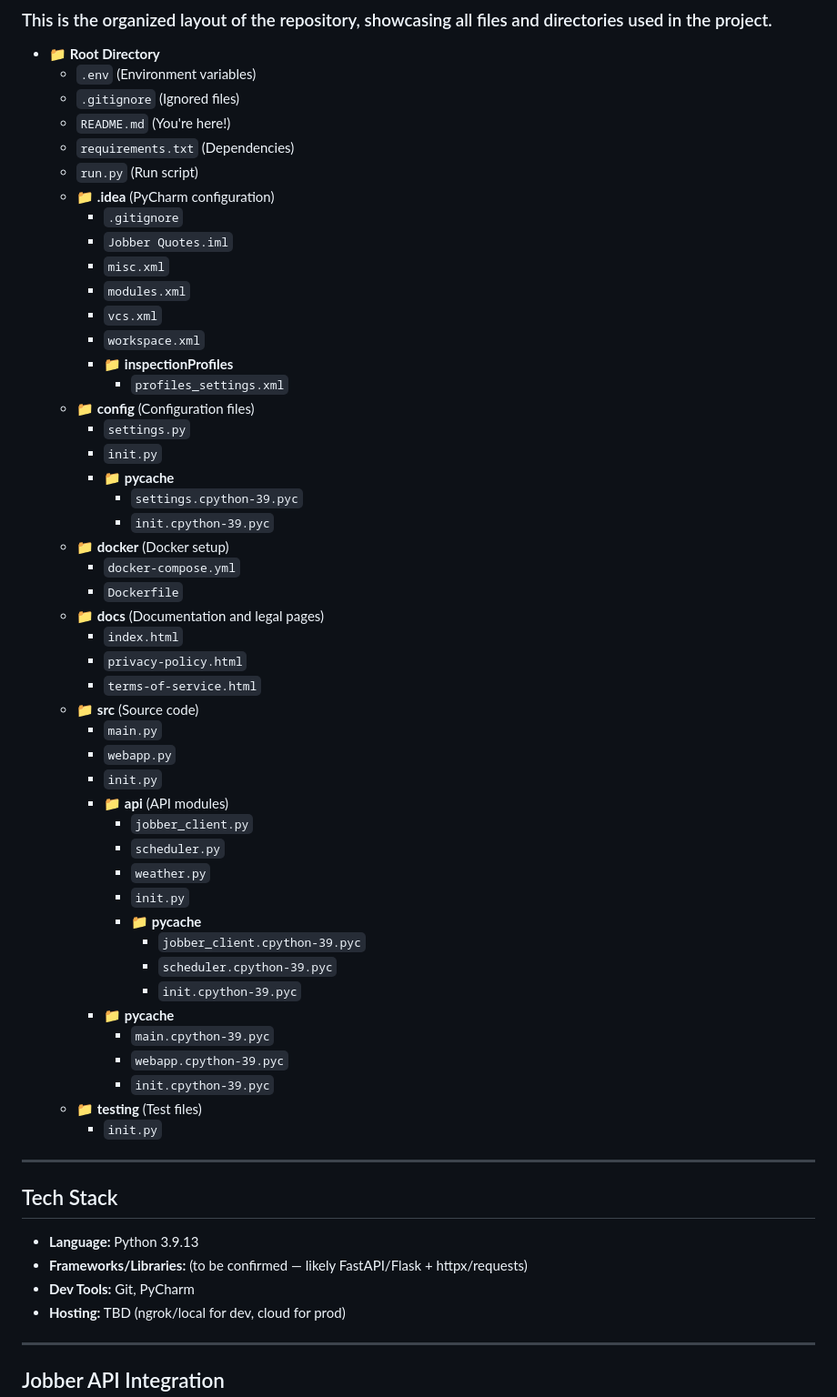
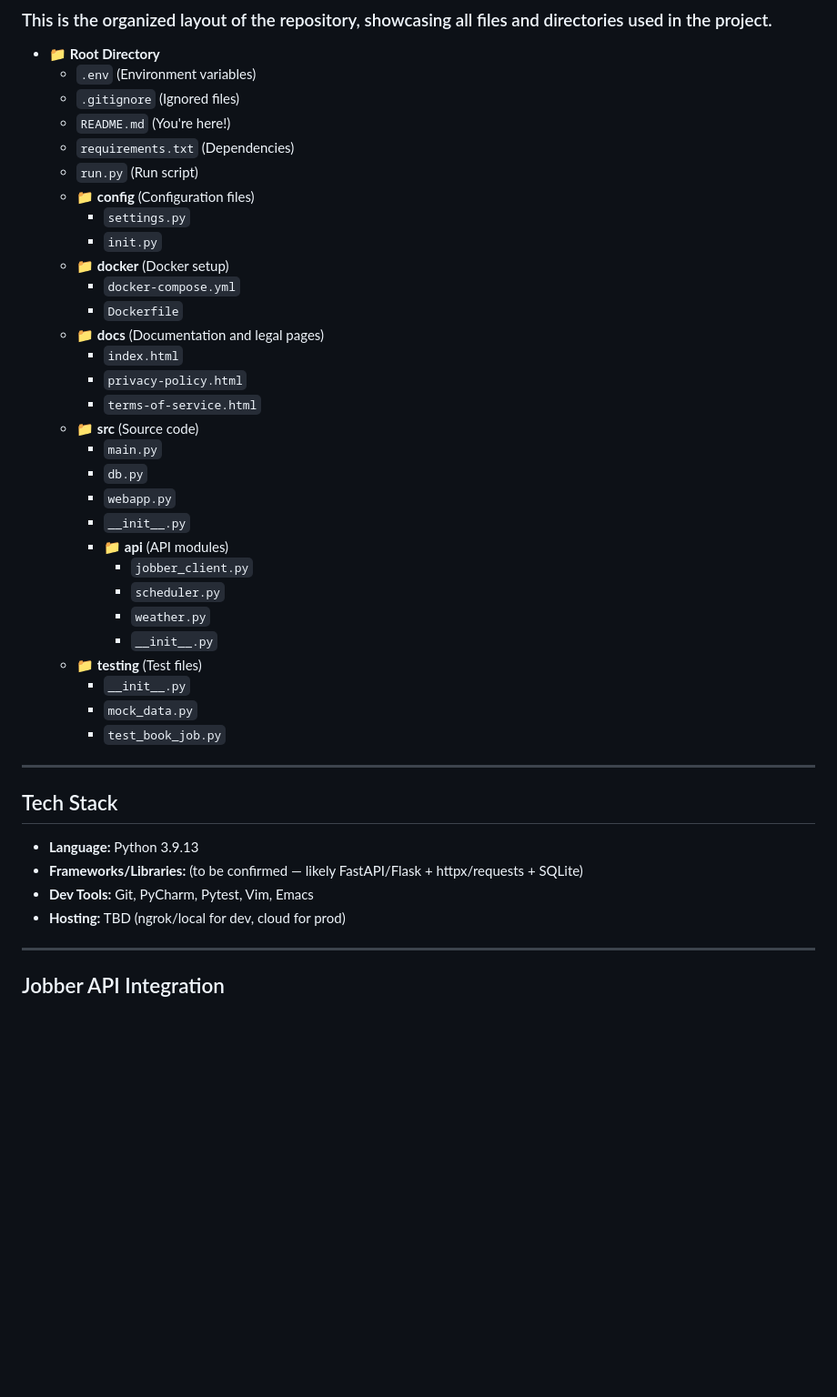
Before and after one commit to BenAvery28/Jobber-Quotes, a Markdown page: README.md, the part around the change. Shown at 91% size. Rendered like a GitHub page; blank space fills up the shorter version.

Commit message:
Added new testing files to readme structure, and got rid of the hidden files as well.

```diff
--- a/README.md
+++ b/README.md
@@ -32,21 +32,9 @@ This project is an internal tool for **Shimmer & Shine Window Cleaning Ltd.**. I
   - `README.md` (You're here!)
   - `requirements.txt` (Dependencies)
   - `run.py` (Run script)
-  - 📁 **.idea** (PyCharm configuration)
-    - `.gitignore`
-    - `Jobber Quotes.iml`
-    - `misc.xml`
-    - `modules.xml`
-    - `vcs.xml`
-    - `workspace.xml`
-    - 📁 **inspectionProfiles**
-      - `profiles_settings.xml`
   - 📁 **config** (Configuration files)
     - `settings.py`
     - `init.py`
-    - 📁 **__pycache__**
-      - `settings.cpython-39.pyc`
-      - `init.cpython-39.pyc`
   - 📁 **docker** (Docker setup)
     - `docker-compose.yml`
     - `Dockerfile`
@@ -56,30 +44,25 @@ This project is an internal tool for **Shimmer & Shine Window Cleaning Ltd.**. I
     - `terms-of-service.html`
   - 📁 **src** (Source code)
     - `main.py`
+    - `db.py`
     - `webapp.py`
-    - `init.py`
+    - `__init__.py`
     - 📁 **api** (API modules)
       - `jobber_client.py`
       - `scheduler.py`
       - `weather.py`
-      - `init.py`
-      - 📁 **__pycache__**
-        - `jobber_client.cpython-39.pyc`
-        - `scheduler.cpython-39.pyc`
-        - `init.cpython-39.pyc`
-    - 📁 **__pycache__**
-      - `main.cpython-39.pyc`
-      - `webapp.cpython-39.pyc`
-      - `init.cpython-39.pyc`
+      - `__init__.py`
   - 📁 **testing** (Test files)
-    - `init.py`
+    - `__init__.py`
+    - `mock_data.py`
+    - `test_book_job.py`
 ---
 
 ##  Tech Stack
 
 - **Language:** Python 3.9.13
-- **Frameworks/Libraries:** (to be confirmed — likely FastAPI/Flask + httpx/requests)
-- **Dev Tools:** Git, PyCharm
+- **Frameworks/Libraries:** (to be confirmed — likely FastAPI/Flask + httpx/requests + SQLite)
+- **Dev Tools:** Git, PyCharm, Pytest, Vim, Emacs
 - **Hosting:** TBD (ngrok/local for dev, cloud for prod)
 
 ---
```
